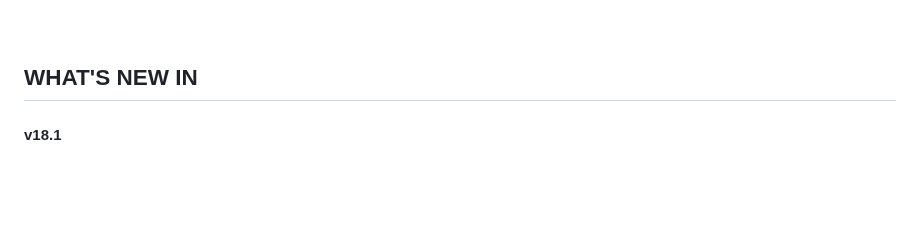
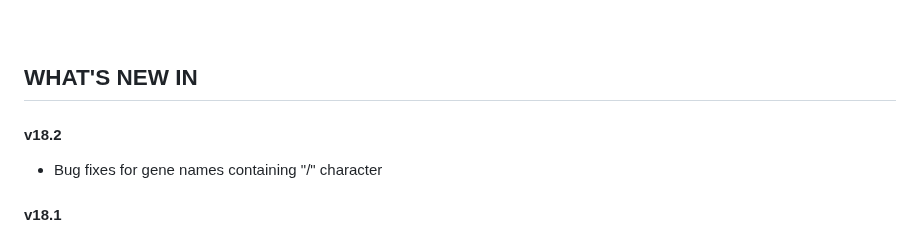
Before and after one commit to gael-millot/repertoire_profiler, a Markdown page: README.md, the part around the change. Drawn GitHub-style; blank space fills up the shorter version.

Commit message:
v18.2 readme updated

```diff
--- a/README.md
+++ b/README.md
@@ -343,6 +343,9 @@ Special acknowledgement to [Kenneth Hoehn](https://medicine.yale.edu/profile/ken
 <br /><br />
 ## WHAT'S NEW IN
 
+#### v18.2
+
+- Bug fixes for gene names containing "/" character
 
 #### v18.1
 
```
